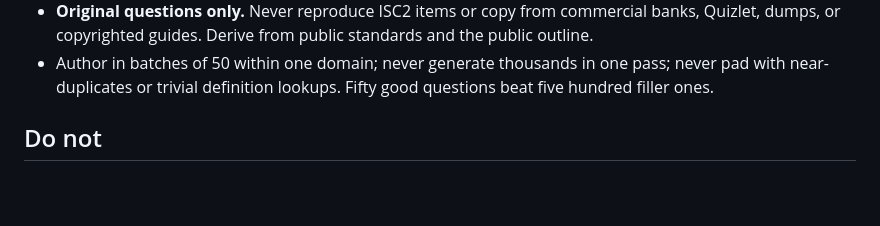
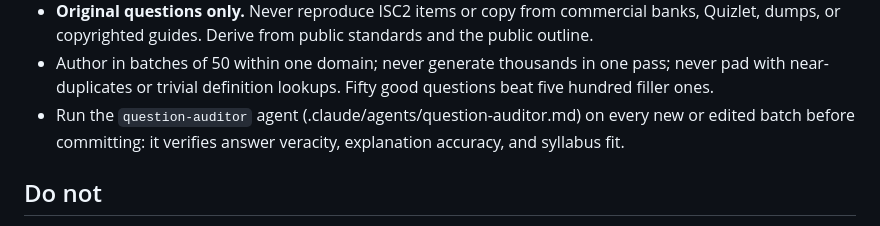
Before and after one commit to qashsolutions/cissp, a Markdown page: CLAUDE.md, the part around the change. GitHub-like rendering; blank space fills up the shorter version.

```diff
--- a/CLAUDE.md
+++ b/CLAUDE.md
@@ -54,6 +54,8 @@ CSS library, or npm package. Everything uses relative paths so the site works fr
   dumps, or copyrighted guides. Derive from public standards and the public outline.
 - Author in batches of 50 within one domain; never generate thousands in one pass; never pad with
   near-duplicates or trivial definition lookups. Fifty good questions beat five hundred filler ones.
+- Run the `question-auditor` agent (.claude/agents/question-auditor.md) on every new or edited
+  batch before committing: it verifies answer veracity, explanation accuracy, and syllabus fit.
 
 ## Do not
 
```
Also changed, not shown: .claude/agents/question-auditor.md (added, +33 -0 lines).
